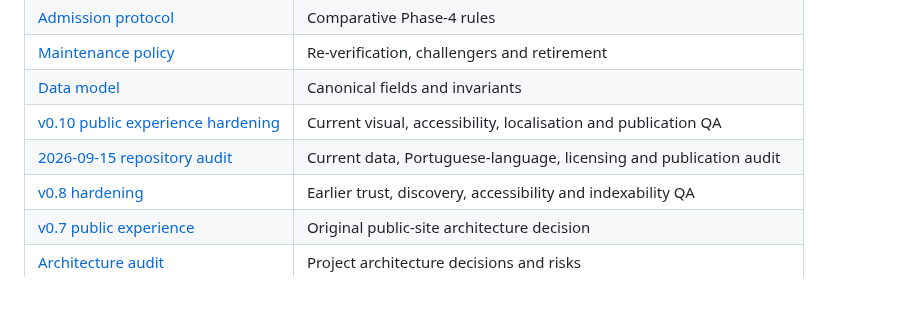
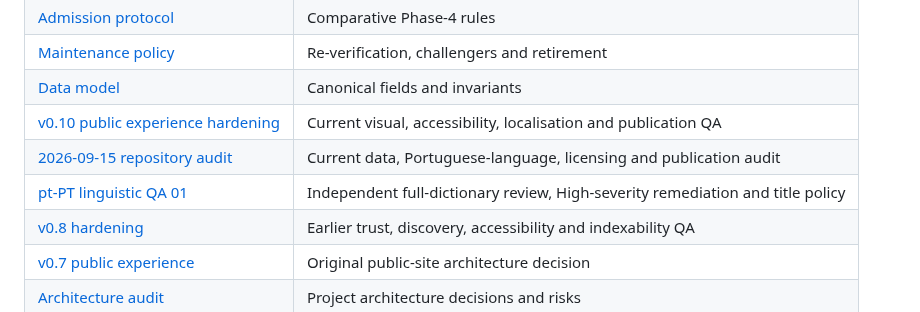
Before and after one commit to Blackspirits/open-learning-index, a Markdown page: README.md, the part around the change. Rendered like a GitHub page.

Commit message:
Link pt-PT linguistic QA from README

```diff
--- a/README.md
+++ b/README.md
@@ -119,6 +119,7 @@ Published courses are re-verified on a risk-based schedule. Pricing changes, bro
 | [Data model](docs/data-model.md) | Canonical fields and invariants |
 | [v0.10 public experience hardening](docs/v0.10-public-experience-hardening.md) | Current visual, accessibility, localisation and publication QA |
 | [2026-09-15 repository audit](docs/qa-repository-audit-2026-09-15.md) | Current data, Portuguese-language, licensing and publication audit |
+| [pt-PT linguistic QA 01](docs/qa-pt-pt-linguistic-review-01.md) | Independent full-dictionary review, High-severity remediation and title policy |
 | [v0.8 hardening](docs/v0.8-hardening.md) | Earlier trust, discovery, accessibility and indexability QA |
 | [v0.7 public experience](docs/v0.7-public-experience.md) | Original public-site architecture decision |
 | [Architecture audit](AUDIT.md) | Project architecture decisions and risks |
```
